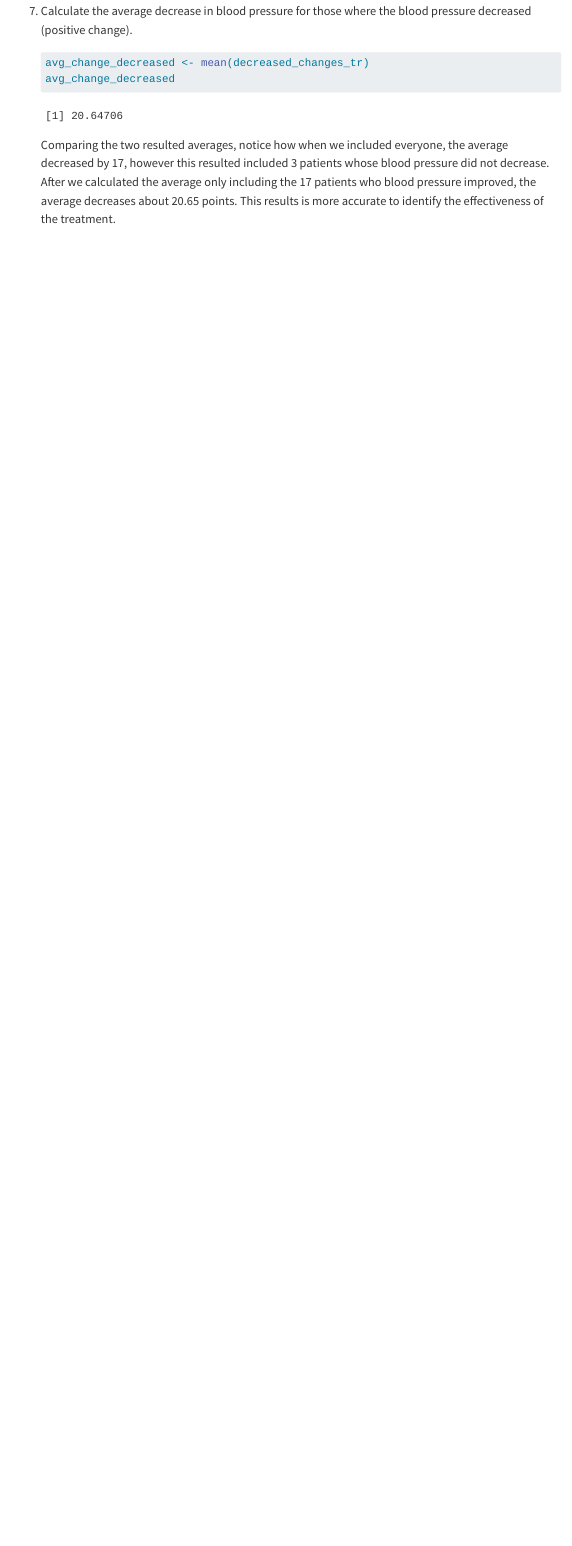
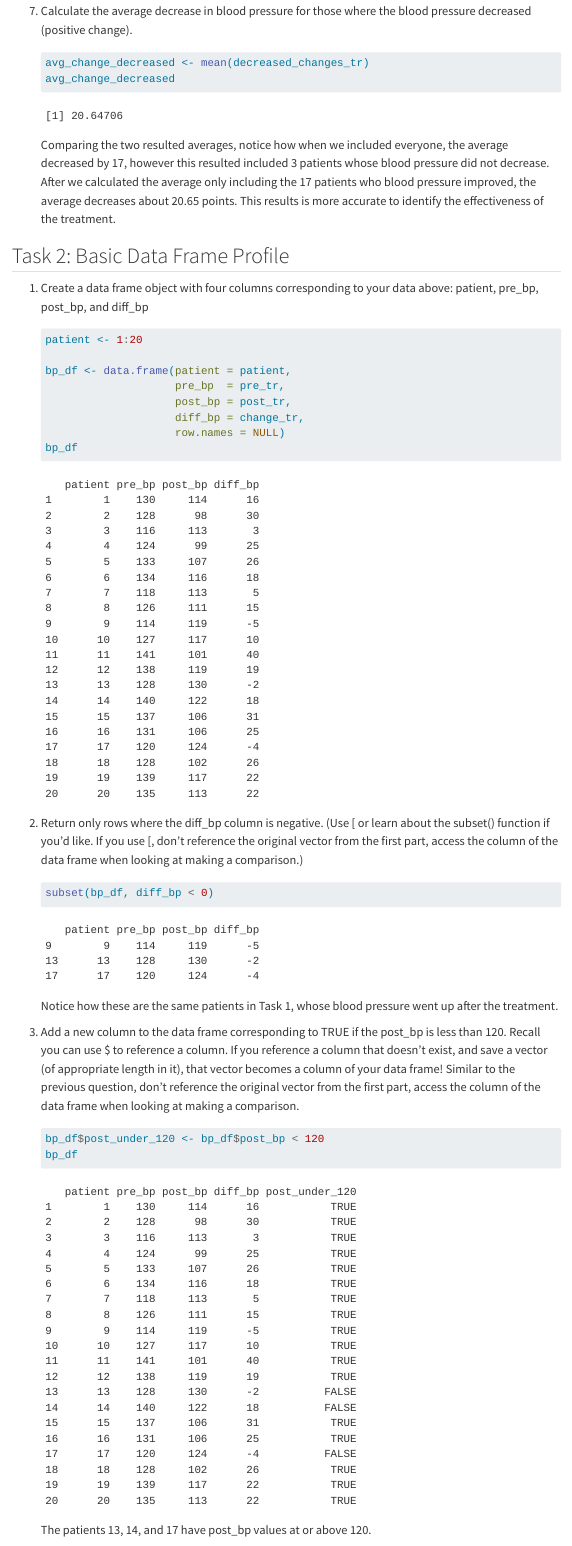
Before and after one commit to divyashahh/Group-6-Homework-1, a Quarto document (homework-2_JB.qmd): the page in a window 1100 px wide, from 1950 px down. Rendered offline with R 4.5, knitr and Pandoc in place of Quarto, with nearby package versions; menus at the side of the page are left out; long lines of code are wrapped.

Commit message:
HW2 Task 2 Done- JB

````diff
--- a/homework-2_JB.qmd
+++ b/homework-2_JB.qmd
@@ -74,3 +74,35 @@ after treatment, the subjects were measured again (subjects 1 through 20 match)
     ```
 
     Comparing the two resulted averages, notice how when we included everyone, the average decreased by 17, however this resulted included 3 patients whose blood pressure did not decrease. After we calculated the average only including the 17 patients who blood pressure improved, the average decreases about 20.65 points. This results is more accurate to identify the effectiveness of the treatment.
+
+## Task 2: Basic Data Frame Profile
+
+1.  Create a data frame object with four columns corresponding to your data above: patient, pre_bp, post_bp, and diff_bp
+
+    ```{r t2-p1}
+    patient <- 1:20
+
+    bp_df <- data.frame(patient = patient,
+                        pre_bp  = pre_tr,
+                        post_bp = post_tr,
+                        diff_bp = change_tr,
+                        row.names = NULL)
+    bp_df
+    ```
+
+2.  Return only rows where the diff_bp column is negative. (Use \[ or learn about the subset() function if you’d like. If you use \[, don’t reference the original vector from the first part, access the column of the data frame when looking at making a comparison.)
+
+    ```{r}
+    subset(bp_df, diff_bp < 0)
+    ```
+
+    Notice how these are the same patients in Task 1, whose blood pressure went up after the treatment.
+
+3.  Add a new column to the data frame corresponding to TRUE if the post_bp is less than 120. Recall you can use \$ to reference a column. If you reference a column that doesn’t exist, and save a vector (of appropriate length in it), that vector becomes a column of your data frame! Similar to the previous question, don’t reference the original vector from the first part, access the column of the data frame when looking at making a comparison.
+
+    ```{r}
+    bp_df$post_under_120 <- bp_df$post_bp < 120
+    bp_df
+    ```
+
+    The patients 13, 14, and 17 have post_bp values at or above 120.
````
Also changed, not shown: homework-2_JB.qmd (6 more changed lines).
